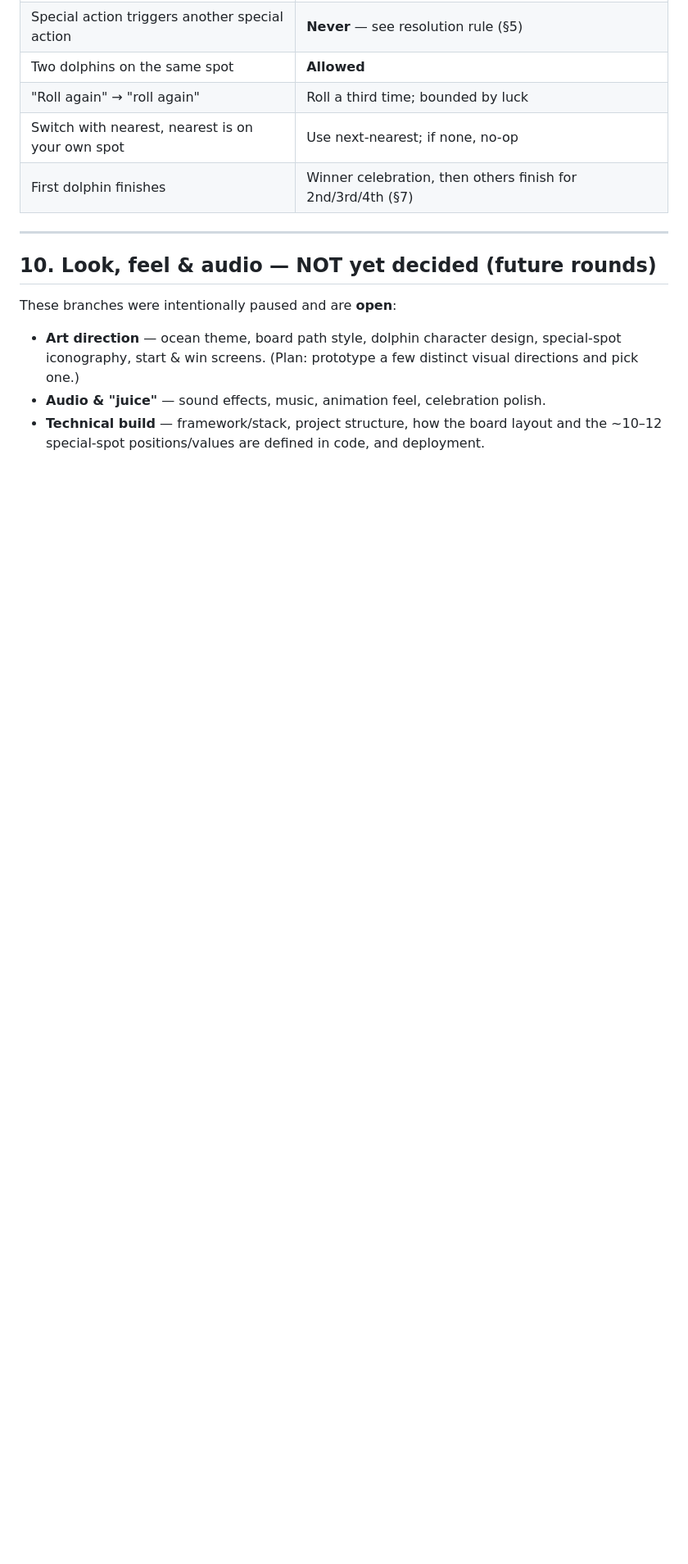
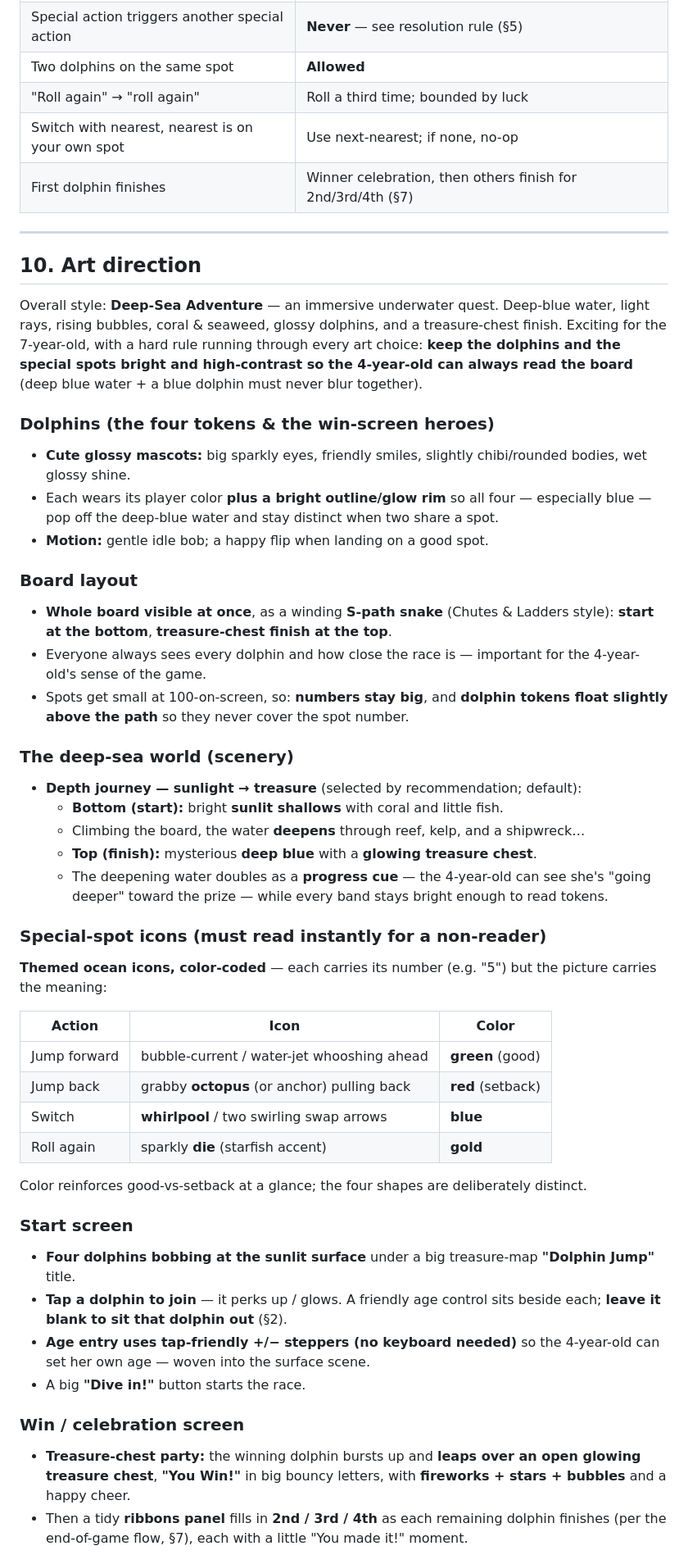
Before and after one commit to konstk1/dolphin-jump-game, a Markdown page: GAME_DESIGN.md, the part around one of its changes. Shown at 82% size. GitHub-like rendering; blank space fills up the shorter version.

Commit message:
Add look & feel to game design doc

```diff
--- a/GAME_DESIGN.md
+++ b/GAME_DESIGN.md
@@ -202,13 +202,63 @@ stuck, no adult needed every turn.
 
 ---
 
-## 10. Look, feel & audio — NOT yet decided (future rounds)
+## 10. Art direction
 
-These branches were intentionally paused and are **open**:
+Overall style: **Deep-Sea Adventure** — an immersive underwater quest. Deep-blue water,
+light rays, rising bubbles, coral & seaweed, glossy dolphins, and a treasure-chest
+finish. Exciting for the 7-year-old, with a hard rule running through every art choice:
+**keep the dolphins and the special spots bright and high-contrast so the 4-year-old can
+always read the board** (deep blue water + a blue dolphin must never blur together).
 
-- **Art direction** — ocean theme, board path style, dolphin character design,
-  special-spot iconography, start & win screens. (Plan: prototype a few distinct
-  visual directions and pick one.)
-- **Audio & "juice"** — sound effects, music, animation feel, celebration polish.
-- **Technical build** — framework/stack, project structure, how the board layout and
-  the ~10–12 special-spot positions/values are defined in code, and deployment.
+### Dolphins (the four tokens & the win-screen heroes)
+- **Cute glossy mascots:** big sparkly eyes, friendly smiles, slightly chibi/rounded
+  bodies, wet glossy shine.
+- Each wears its player color **plus a bright outline/glow rim** so all four — especially
+  blue — pop off the deep-blue water and stay distinct when two share a spot.
+- **Motion:** gentle idle bob; a happy flip when landing on a good spot.
+
+### Board layout
+- **Whole board visible at once**, as a winding **S-path snake** (Chutes & Ladders style):
+  **start at the bottom**, **treasure-chest finish at the top**.
+- Everyone always sees every dolphin and how close the race is — important for the
+  4-year-old's sense of the game.
+- Spots get small at 100-on-screen, so: **numbers stay big**, and **dolphin tokens float
+  slightly above the path** so they never cover the spot number.
+
+### The deep-sea world (scenery)
+- **Depth journey — sunlight → treasure** (selected by recommendation; default):
+  - **Bottom (start):** bright **sunlit shallows** with coral and little fish.
+  - Climbing the board, the water **deepens** through reef, kelp, and a shipwreck…
+  - **Top (finish):** mysterious **deep blue** with a **glowing treasure chest**.
+  - The deepening water doubles as a **progress cue** — the 4-year-old can see she's
+    "going deeper" toward the prize — while every band stays bright enough to read tokens.
+
+### Special-spot icons (must read instantly for a non-reader)
+**Themed ocean icons, color-coded** — each carries its number (e.g. "5") but the picture
+carries the meaning:
+
+| Action | Icon | Color |
+|--------|------|-------|
+| Jump forward | bubble-current / water-jet whooshing ahead | **green** (good) |
+| Jump back | grabby **octopus** (or anchor) pulling back | **red** (setback) |
+| Switch | **whirlpool** / two swirling swap arrows | **blue** |
+| Roll again | sparkly **die** (starfish accent) | **gold** |
+
+Color reinforces good-vs-setback at a glance; the four shapes are deliberately distinct.
+
+### Start screen
+- **Four dolphins bobbing at the sunlit surface** under a big treasure-map **"Dolphin
+  Jump"** title.
+- **Tap a dolphin to join** — it perks up / glows. A friendly age control sits beside each;
+  **leave it blank to sit that dolphin out** (§2).
+- **Age entry uses tap-friendly +/− steppers (no keyboard needed)** so the 4-year-old can
+  set her own age — woven into the surface scene.
+- A big **"Dive in!"** button starts the race.
+
+### Win / celebration screen
+- **Treasure-chest party:** the winning dolphin bursts up and **leaps over an open glowing
+  treasure chest**, **"You Win!"** in big bouncy letters, with **fireworks + stars +
+  bubbles** and a happy cheer.
+- Then a tidy **ribbons panel** fills in **2nd / 3rd / 4th** as each remaining dolphin
+  finishes (per the end-of-game flow, §7), each with a little "You made it!" moment.
+
```
Also changed, not shown: other parts of GAME_DESIGN.md (+21 -0 lines).
